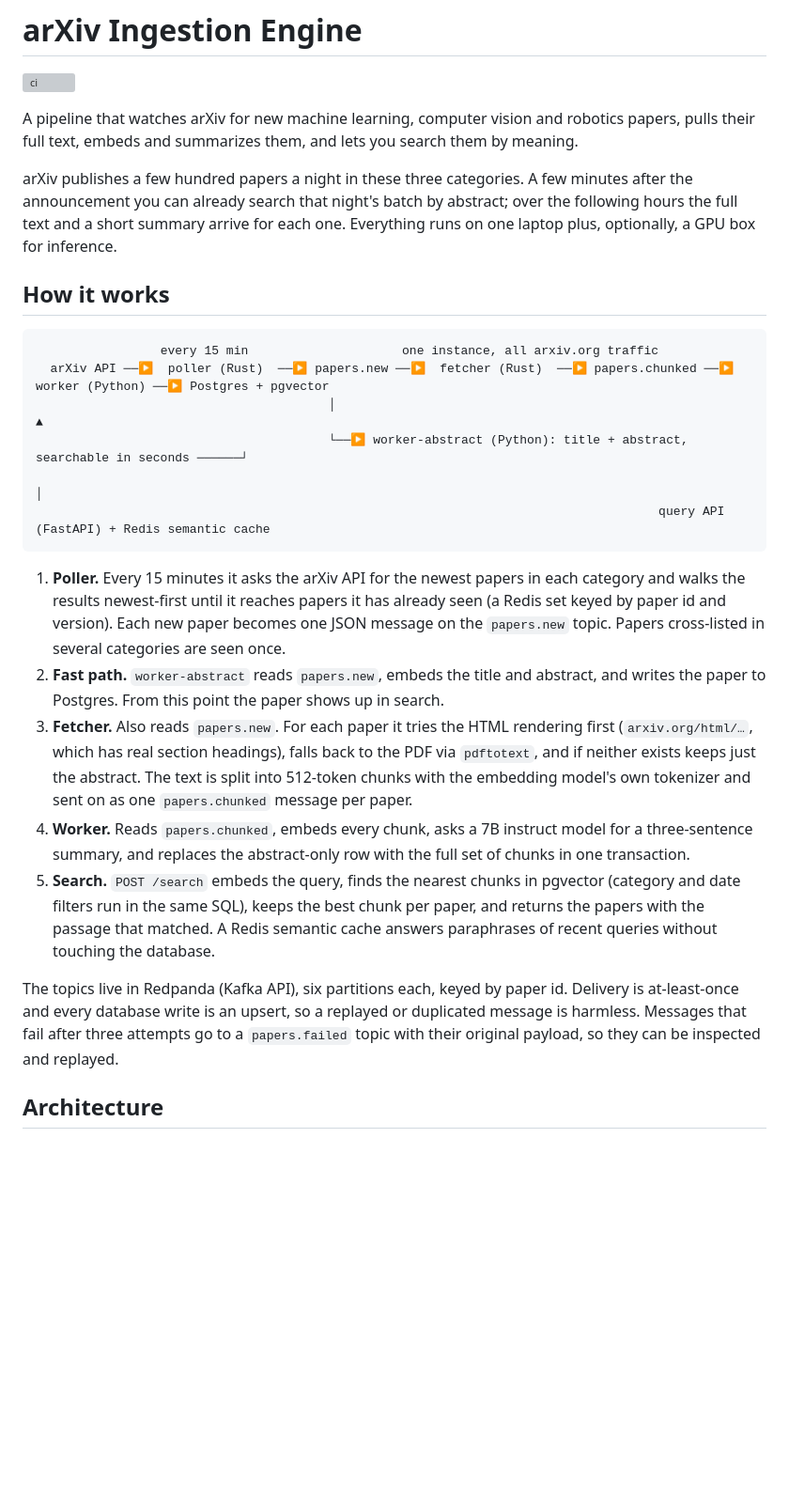
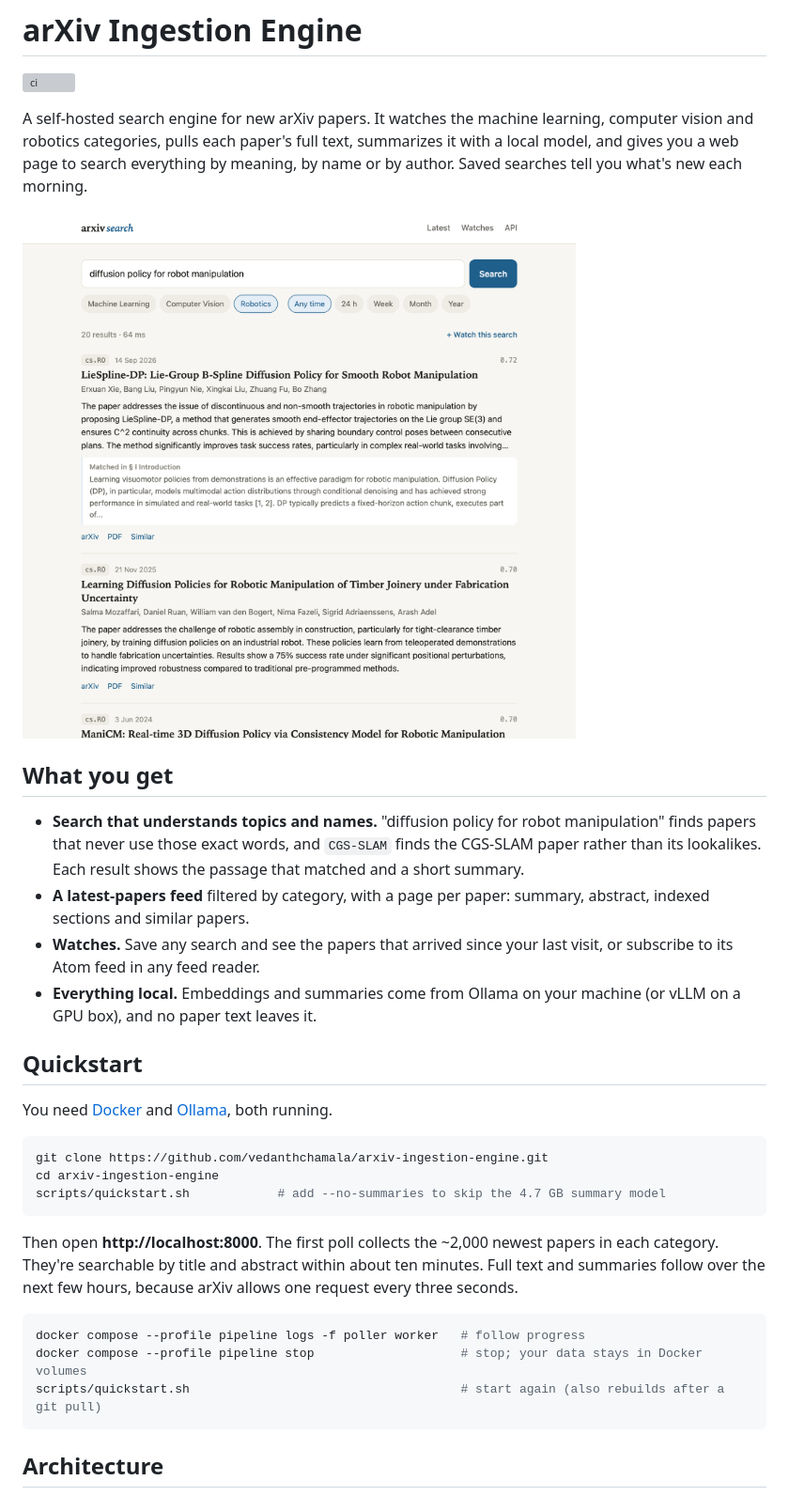
Before and after one commit to vedanthchamala/arxiv-ingestion-engine, a Markdown page: README.md, the part around one of its changes. Shown at 94% size. Drawn GitHub-style; pictures changed too: docs/search.png (added); blank space fills up the shorter version; grey boxes are pictures that could not be loaded.

````diff
--- a/README.md
+++ b/README.md
@@ -2,47 +2,45 @@
 
 [![ci](https://github.com/vedanthchamala/arxiv-ingestion-engine/actions/workflows/ci.yml/badge.svg)](https://github.com/vedanthchamala/arxiv-ingestion-engine/actions/workflows/ci.yml)
 
-A pipeline that watches arXiv for new machine learning, computer vision and robotics papers,
-pulls their full text, embeds and summarizes them, and lets you search them by meaning.
+A self-hosted search engine for new arXiv papers. It watches the machine learning, computer vision and
+robotics categories, pulls each paper's full text, summarizes it with a local model, and gives you a web
+page to search everything by meaning, by name or by author. Saved searches tell you what's new each
+morning.
 
-arXiv publishes a few hundred papers a night in these three categories. A few minutes after the
-announcement you can already search that night's batch by abstract; over the following hours the
-full text and a short summary arrive for each one. Everything runs on one laptop plus, optionally,
-a GPU box for inference.
+![Search results](docs/search.png)
 
-## How it works
+## What you get
 
-```
-                 every 15 min                     one instance, all arxiv.org traffic
-  arXiv API ──▶  poller (Rust)  ──▶ papers.new ──▶  fetcher (Rust)  ──▶ papers.chunked ──▶ worker (Python) ──▶ Postgres + pgvector
-                                        │                                                                            ▲
-                                        └──▶ worker-abstract (Python): title + abstract, searchable in seconds ──────┘
-                                                                                                                     │
-                                                                                     query API (FastAPI) + Redis semantic cache
+- **Search that understands topics and names.** "diffusion policy for robot manipulation" finds papers
+  that never use those exact words, and `CGS-SLAM` finds the CGS-SLAM paper rather than its lookalikes.
+  Each result shows the passage that matched and a short summary.
+- **A latest-papers feed** filtered by category, with a page per paper: summary, abstract, indexed
+  sections and similar papers.
+- **Watches.** Save any search and see the papers that arrived since your last visit, or subscribe to
+  its Atom feed in any feed reader.
+- **Everything local.** Embeddings and summaries come from Ollama on your machine (or vLLM on a GPU
+  box), and no paper text leaves it.
+
+## Quickstart
+
+You need [Docker](https://docs.docker.com/get-docker/) and [Ollama](https://ollama.com/download), both
+running.
+
+```bash
+git clone https://github.com/vedanthchamala/arxiv-ingestion-engine.git
+cd arxiv-ingestion-engine
+scripts/quickstart.sh            # add --no-summaries to skip the 4.7 GB summary model
 ```
 
-1. **Poller.** Every 15 minutes it asks the arXiv API for the newest papers in each category and
-   walks the results newest-first until it reaches papers it has already seen (a Redis set keyed
-   by paper id and version). Each new paper becomes one JSON message on the `papers.new` topic.
-   Papers cross-listed in several categories are seen once.
-2. **Fast path.** `worker-abstract` reads `papers.new`, embeds the title and abstract, and writes
-   the paper to Postgres. From this point the paper shows up in search.
-3. **Fetcher.** Also reads `papers.new`. For each paper it tries the HTML rendering first
-   (`arxiv.org/html/…`, which has real section headings), falls back to the PDF via `pdftotext`,
-   and if neither exists keeps just the abstract. The text is split into 512-token chunks with the
-   embedding model's own tokenizer and sent on as one `papers.chunked` message per paper.
-4. **Worker.** Reads `papers.chunked`, embeds every chunk, asks a 7B instruct model for a
-   three-sentence summary, and replaces the abstract-only row with the full set of chunks in one
-   transaction.
-5. **Search.** `POST /search` embeds the query, finds the nearest chunks in pgvector (category and
-   date filters run in the same SQL), keeps the best chunk per paper, and returns the papers with
-   the passage that matched. A Redis semantic cache answers paraphrases of recent queries without
-   touching the database.
+Then open **http://localhost:8000**. The first poll collects the ~2,000 newest papers in each category.
+They're searchable by title and abstract within about ten minutes. Full text and summaries follow over
+the next few hours, because arXiv allows one request every three seconds.
 
-The topics live in Redpanda (Kafka API), six partitions each, keyed by paper id. Delivery is
-at-least-once and every database write is an upsert, so a replayed or duplicated message is
-harmless. Messages that fail after three attempts go to a `papers.failed` topic with their
-original payload, so they can be inspected and replayed.
+```bash
+docker compose --profile pipeline logs -f poller worker   # follow progress
+docker compose --profile pipeline stop                    # stop; your data stays in Docker volumes
+scripts/quickstart.sh                                     # start again (also rebuilds after a git pull)
+```
 
 ## Architecture
 
````
Also changed, not shown: other parts of README.md (+90 -109 lines), STATUS.md (+3 -2 lines), docs/watches.png (added), 2 other files.
